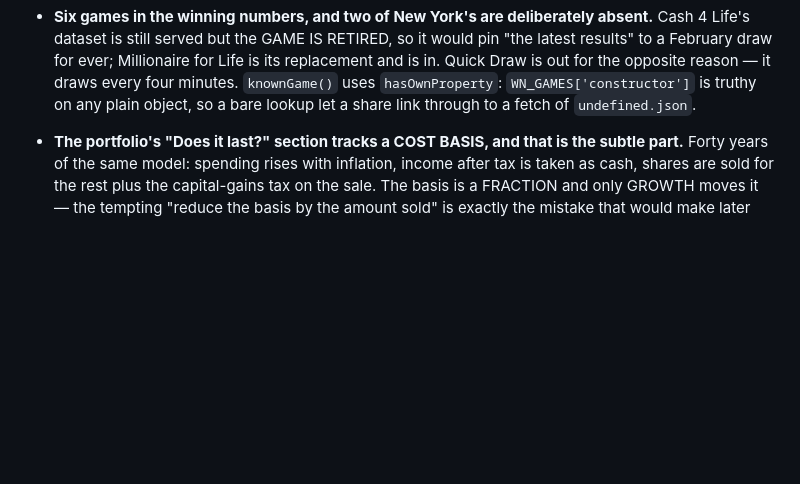
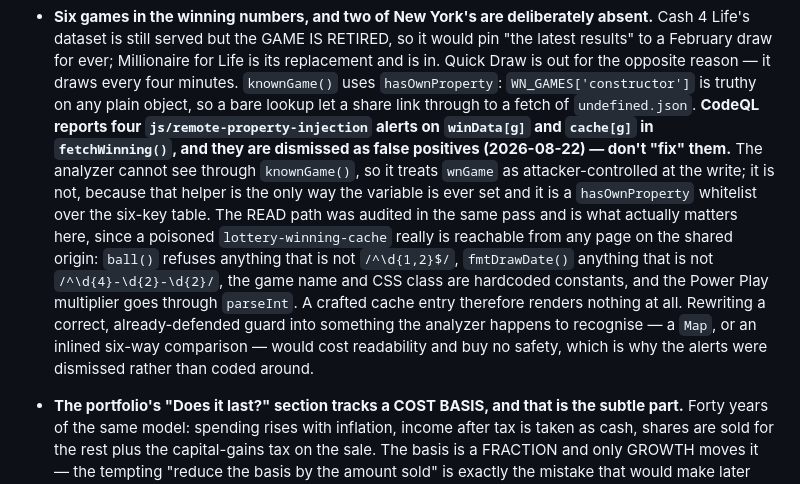
Before and after one commit to eagleadams86/lottery, a Markdown page: CLAUDE.md, the part around the change. Rendered like a GitHub page; blank space fills up the shorter version.

Commit message:
Write down why the four property-injection alerts are dismissed, not fixed
CodeQL has been reporting js/remote-property-injection on the two cache writes
in fetchWinning() since the winning-numbers section was added. It cannot see
through knownGame(), so it reads wnGame as attacker-controlled; that helper is
the only way the variable is ever set and it is a hasOwnProperty whitelist over
the six-game table, so it isn't.

Audited the read path in the same pass, which is the half that actually matters
here — a poisoned lottery-winning-cache really is reachable from any page on
the shared origin. Every value out of it is whitelisted before it reaches
markup: ball() takes one or two digits or nothing, fmtDrawDate() takes an ISO
date or nothing, the game name and CSS class are constants, and the multiplier
goes through parseInt. A crafted cache entry draws nothing.

Dismissed the four as false positives rather than reshaping a correct guard
into something the analyzer recognises, and recorded that here so the next
person to see them doesn't reopen the question from scratch.

Co-Authored-By: Claude Opus 5 <noreply@anthropic.com>

```diff
--- a/CLAUDE.md
+++ b/CLAUDE.md
@@ -96,6 +96,19 @@ NY Lottery take-home calculator + investment portfolio model. Two no-build HTML
   out for the opposite reason — it draws every four minutes. `knownGame()` uses
   `hasOwnProperty`: `WN_GAMES['constructor']` is truthy on any plain object, so a bare lookup
   let a share link through to a fetch of `undefined.json`.
+  **CodeQL reports four `js/remote-property-injection` alerts on `winData[g]` and `cache[g]`
+  in `fetchWinning()`, and they are dismissed as false positives (2026-08-22) — don't
+  "fix" them.** The analyzer cannot see through `knownGame()`, so it treats `wnGame` as
+  attacker-controlled at the write; it is not, because that helper is the only way the
+  variable is ever set and it is a `hasOwnProperty` whitelist over the six-key table. The
+  READ path was audited in the same pass and is what actually matters here, since a poisoned
+  `lottery-winning-cache` really is reachable from any page on the shared origin: `ball()`
+  refuses anything that is not `/^\d{1,2}$/`, `fmtDrawDate()` anything that is not
+  `/^\d{4}-\d{2}-\d{2}/`, the game name and CSS class are hardcoded constants, and the Power
+  Play multiplier goes through `parseInt`. A crafted cache entry therefore renders nothing at
+  all. Rewriting a correct, already-defended guard into something the analyzer happens to
+  recognise — a `Map`, or an inlined six-way comparison — would cost readability and buy no
+  safety, which is why the alerts were dismissed rather than coded around.
 - **The portfolio's "Does it last?" section tracks a COST BASIS, and that is the subtle part.**
   Forty years of the same model: spending rises with inflation, income after tax is taken as
   cash, shares are sold for the rest plus the capital-gains tax on the sale. The basis is a
```
